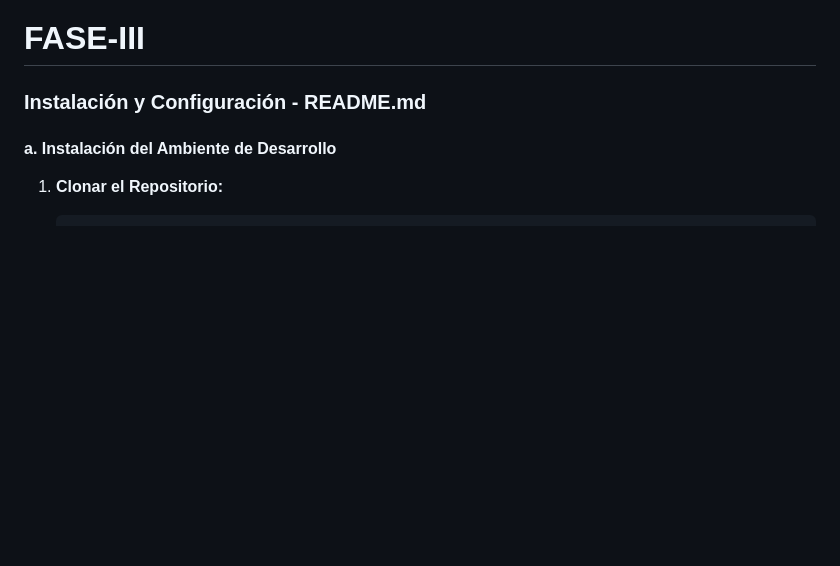
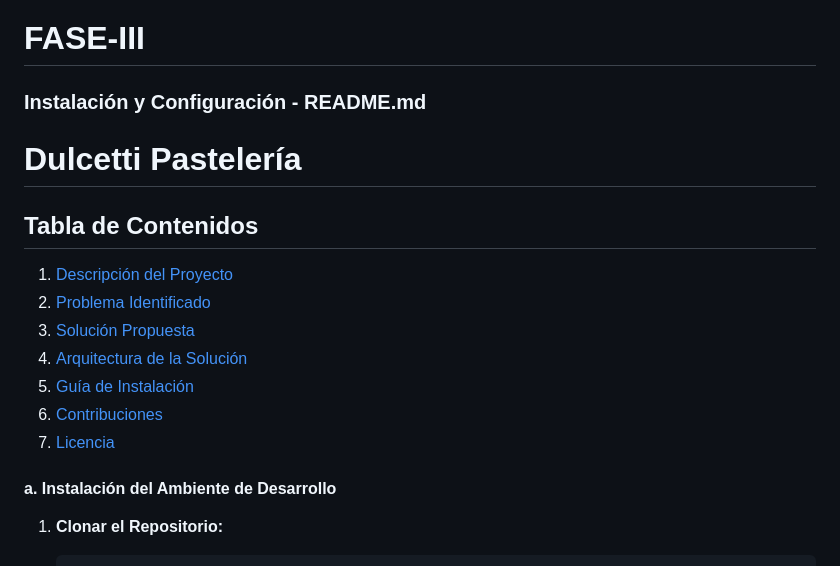
Before and after one commit to DianaGarza1975/FASE-III, a Markdown page: README.md, the part around the change. GitHub-like rendering; blank space fills up the shorter version.

```diff
--- a/README.md
+++ b/README.md
@@ -1,5 +1,16 @@
 # FASE-III
 ### Instalación y Configuración - README.md
+# Dulcetti Pastelería
+
+## Tabla de Contenidos
+
+1. [Descripción del Proyecto](#descripción-del-proyecto)
+2. [Problema Identificado](#problema-identificado)
+3. [Solución Propuesta](#solución-propuesta)
+4. [Arquitectura de la Solución](#arquitectura-de-la-solución)
+5. [Guía de Instalación](#guía-de-instalación)
+6. [Contribuciones](#contribuciones)
+7. [Licencia](#licencia)
 
 #### a. Instalación del Ambiente de Desarrollo
 
```
